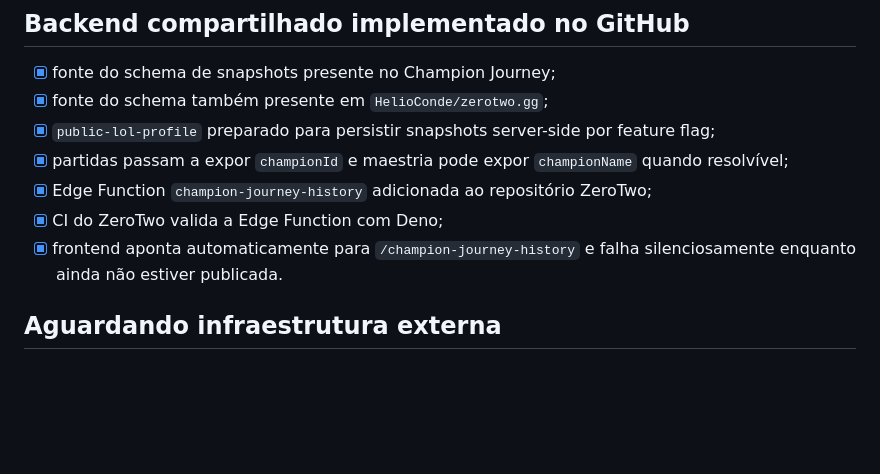
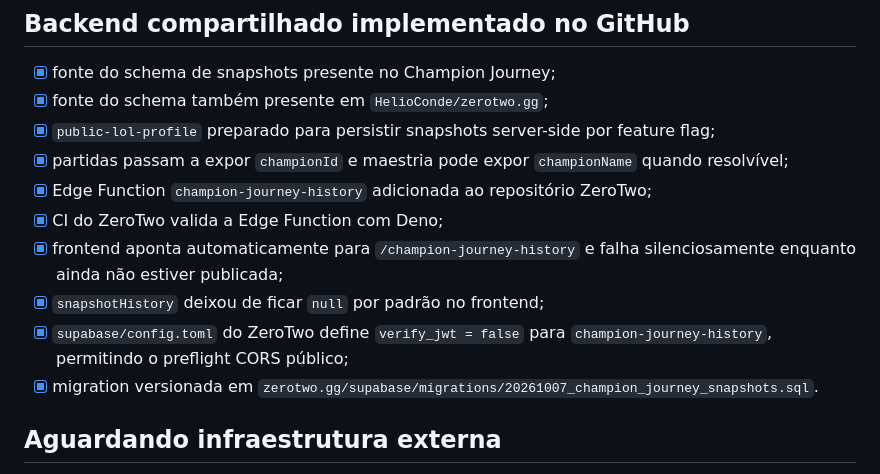
Before and after one commit to HelioConde/lol-champion-journey, a Markdown page: PRODUCTION_STATUS.md, the part around one of its changes. Drawn GitHub-style; blank space fills up the shorter version.

Commit message:
docs: record snapshot history integration fixes

```diff
--- a/PRODUCTION_STATUS.md
+++ b/PRODUCTION_STATUS.md
@@ -40,7 +40,10 @@
 - [x] partidas passam a expor `championId` e maestria pode expor `championName` quando resolvível;
 - [x] Edge Function `champion-journey-history` adicionada ao repositório ZeroTwo;
 - [x] CI do ZeroTwo valida a Edge Function com Deno;
-- [x] frontend aponta automaticamente para `/champion-journey-history` e falha silenciosamente enquanto ainda não estiver publicada.
+- [x] frontend aponta automaticamente para `/champion-journey-history` e falha silenciosamente enquanto ainda não estiver publicada;
+- [x] `snapshotHistory` deixou de ficar `null` por padrão no frontend;
+- [x] `supabase/config.toml` do ZeroTwo define `verify_jwt = false` para `champion-journey-history`, permitindo o preflight CORS público;
+- [x] migration versionada em `zerotwo.gg/supabase/migrations/20261007_champion_journey_snapshots.sql`.
 
 ## Aguardando infraestrutura externa
 
```
Also changed, not shown: other parts of PRODUCTION_STATUS.md (+1 -1 lines).
